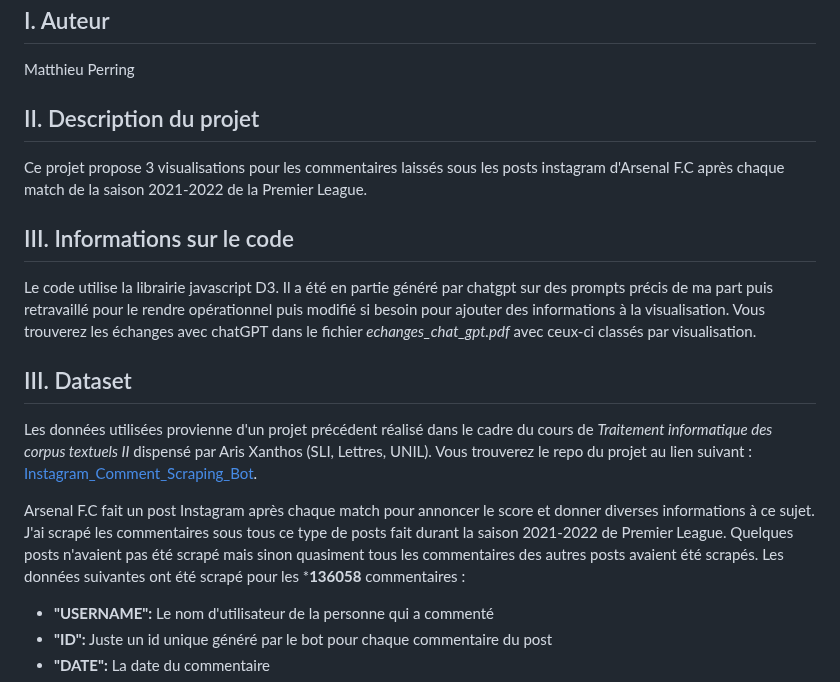
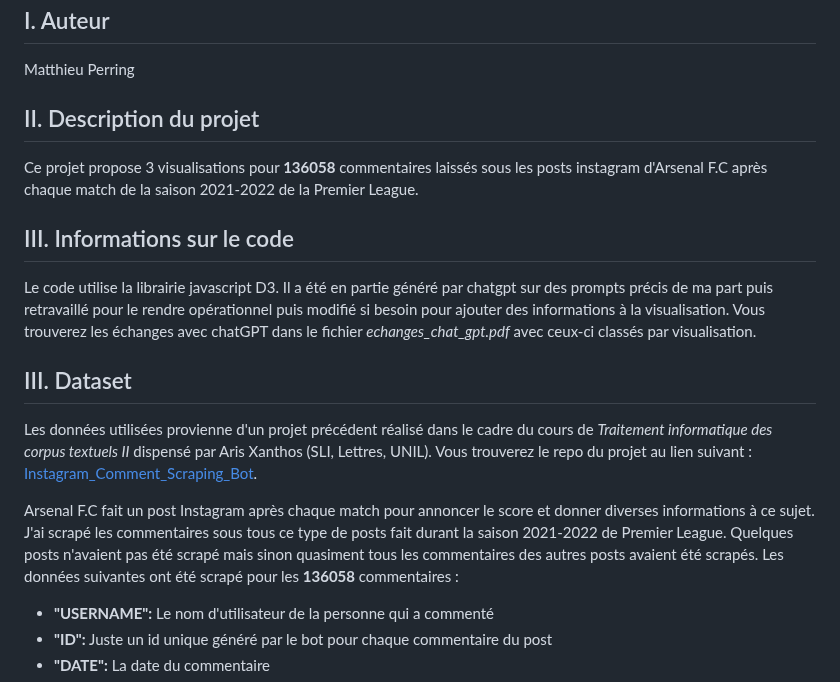
Before and after one commit to MPR329/D3_ISH, a Markdown page: README.md, the part around the change. Rendered like a GitHub page.

```diff
--- a/README.md
+++ b/README.md
@@ -6,7 +6,7 @@ Matthieu Perring
 
 II. Description du projet
 ------
-Ce projet propose 3 visualisations pour les commentaires laissés sous les posts instagram d'Arsenal F.C après chaque match de la saison 2021-2022 de la Premier League.
+Ce projet propose 3 visualisations pour **136058** commentaires laissés sous les posts instagram d'Arsenal F.C après chaque match de la saison 2021-2022 de la Premier League.
 
 III. Informations sur le code
 ------
@@ -17,7 +17,7 @@ III. Dataset
 Les données utilisées provienne d'un projet précédent réalisé dans le cadre du cours de _Traitement informatique des corpus textuels II_ dispensé par Aris Xanthos (SLI, Lettres, UNIL).
 Vous trouverez le repo du projet au lien suivant : [Instagram_Comment_Scraping_Bot](https://github.com/MPR329/Instagram_Comment_Scraping_Bot).
 
-Arsenal F.C fait un post Instagram après chaque match pour annoncer le score et donner diverses informations à ce sujet. J'ai scrapé les commentaires sous tous ce type de posts fait durant la saison 2021-2022 de Premier League. Quelques posts n'avaient pas été scrapé mais sinon quasiment tous les commentaires des autres posts avaient été scrapés. Les données suivantes ont été scrapé pour les ***136058** commentaires :
+Arsenal F.C fait un post Instagram après chaque match pour annoncer le score et donner diverses informations à ce sujet. J'ai scrapé les commentaires sous tous ce type de posts fait durant la saison 2021-2022 de Premier League. Quelques posts n'avaient pas été scrapé mais sinon quasiment tous les commentaires des autres posts avaient été scrapés. Les données suivantes ont été scrapé pour les **136058** commentaires :
 
 * **"USERNAME":**                           Le nom d'utilisateur de la personne qui a commenté
 * **"ID":**                                 Juste un id unique généré par le bot pour chaque commentaire du post
```
